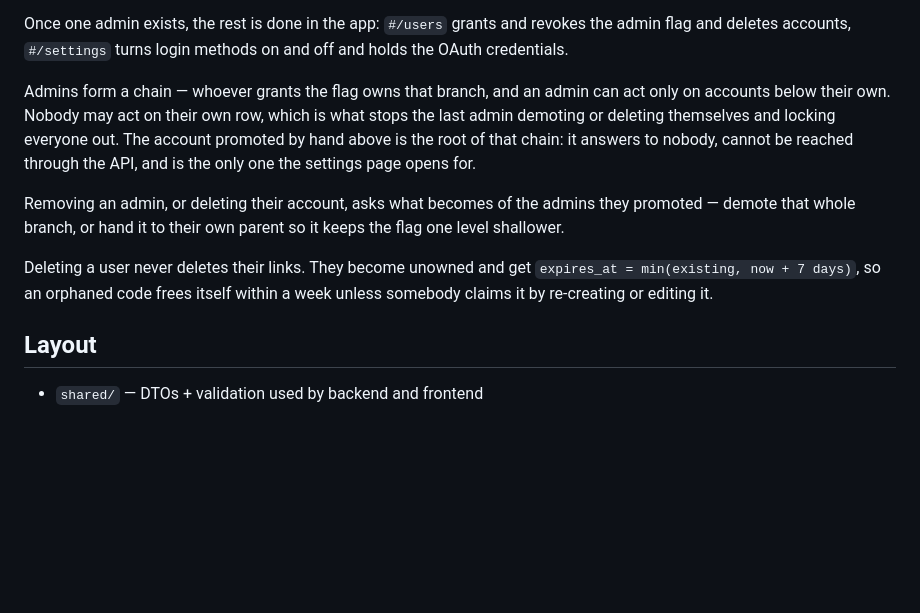
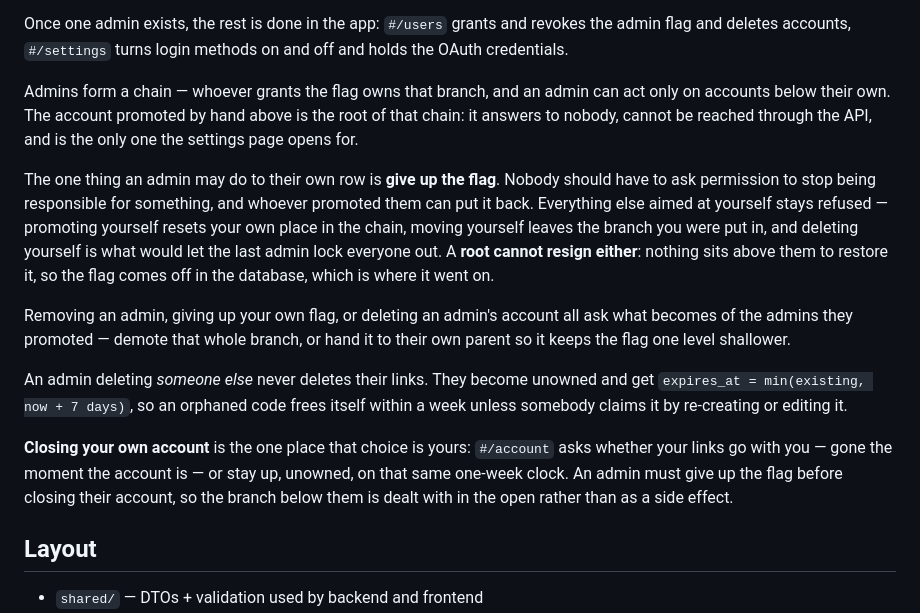
Before and after one commit to Sherly1001/nourl-serverless-rust, a Markdown page: README.md, the part around the change. Rendered like a GitHub page; blank space fills up the shorter version.

Commit message:
docs: account page, resigning and the link choice

```diff
--- a/README.md
+++ b/README.md
@@ -133,19 +133,32 @@ the admin flag and deletes accounts, `#/settings` turns login methods on and off
 and holds the OAuth credentials.
 
 Admins form a chain — whoever grants the flag owns that branch, and an admin can
-act only on accounts below their own. Nobody may act on their own row, which is
-what stops the last admin demoting or deleting themselves and locking everyone
-out. The account promoted by hand above is the root of that chain: it answers to
-nobody, cannot be reached through the API, and is the only one the settings page
-opens for.
+act only on accounts below their own. The account promoted by hand above is the
+root of that chain: it answers to nobody, cannot be reached through the API, and
+is the only one the settings page opens for.
 
-Removing an admin, or deleting their account, asks what becomes of the admins
-they promoted — demote that whole branch, or hand it to their own parent so it
-keeps the flag one level shallower.
+The one thing an admin may do to their own row is **give up the flag**. Nobody
+should have to ask permission to stop being responsible for something, and
+whoever promoted them can put it back. Everything else aimed at yourself stays
+refused — promoting yourself resets your own place in the chain, moving yourself
+leaves the branch you were put in, and deleting yourself is what would let the
+last admin lock everyone out. A **root cannot resign either**: nothing sits above
+them to restore it, so the flag comes off in the database, which is where it went
+on.
 
-Deleting a user never deletes their links. They become unowned and get
-`expires_at = min(existing, now + 7 days)`, so an orphaned code frees itself
-within a week unless somebody claims it by re-creating or editing it.
+Removing an admin, giving up your own flag, or deleting an admin's account all
+ask what becomes of the admins they promoted — demote that whole branch, or hand
+it to their own parent so it keeps the flag one level shallower.
+
+An admin deleting _someone else_ never deletes their links. They become unowned
+and get `expires_at = min(existing, now + 7 days)`, so an orphaned code frees
+itself within a week unless somebody claims it by re-creating or editing it.
+
+**Closing your own account** is the one place that choice is yours: `#/account`
+asks whether your links go with you — gone the moment the account is — or stay
+up, unowned, on that same one-week clock. An admin must give up the flag before
+closing their account, so the branch below them is dealt with in the open rather
+than as a side effect.
 
 ## Layout
 
```
